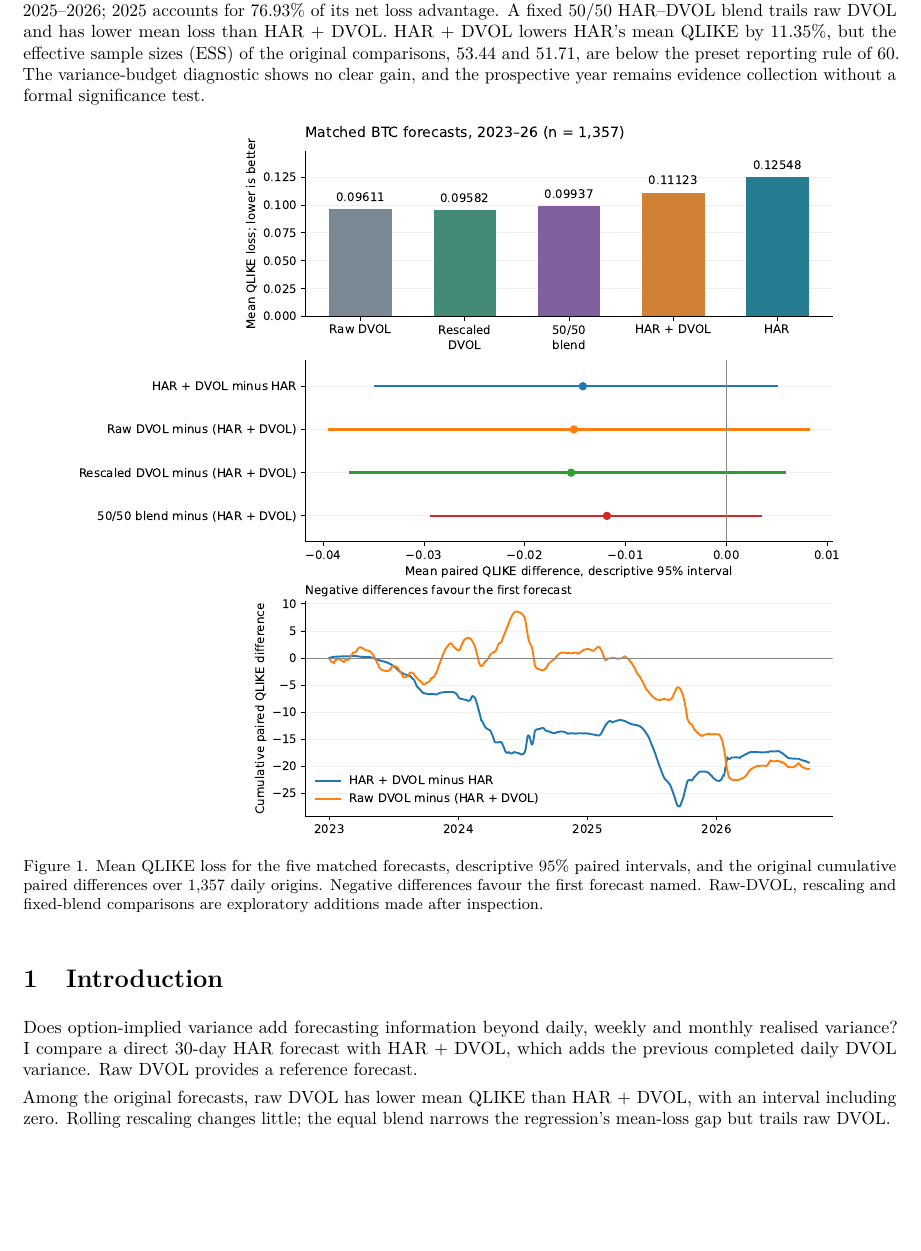
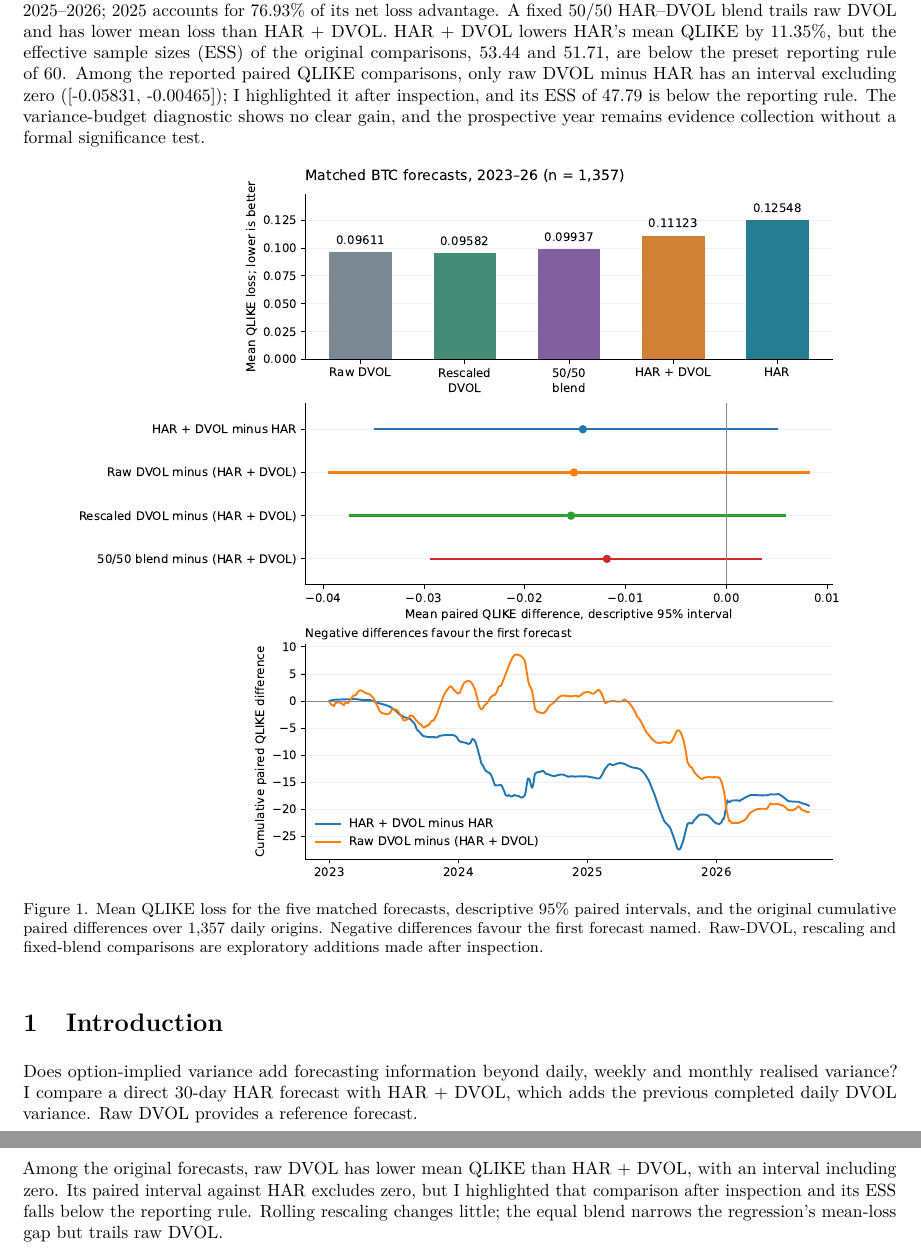
Before and after one commit to 50kfunded/implied-odds, a LaTeX document (report/latex/main.tex): part of page 1 of 6 before the commit and two parts of pages 1 and 2 of 6 after it, the two joined at a grey line, cut so that both start at the same text, the shorter picture padded with empty space. Compiled offline with pdfLaTeX.

Commit message:
explain raw dvol inference in the abstract and paper

```diff
--- a/report/latex/main.tex
+++ b/report/latex/main.tex
@@ -468,7 +468,7 @@
 \begin{center}{\LARGE\bfseries Does DVOL add information beyond HAR?\par}\end{center}
 \begin{center}\small A retrospective BTC variance forecast study | \PaperAuthor{} | \PaperDate{}\end{center}
 
-\textbf{Abstract.} I test whether Bitcoin (BTC) DVOL, Deribit's option-implied volatility index, adds information beyond a heterogeneous autoregressive (HAR) model for direct \HorizonDays{}-day variance forecasts, using \MatchedOrigins{} daily origins from \EvaluationStartYear{} to \EvaluationEndYear{}. The two DVOL-only forecasts, raw (\MeanQLIKEDvol{}) and rolling-rescaled (\MeanQLIKERescaled{}), have lower mean quasi-likelihood (QLIKE) loss than HAR + DVOL (\MeanQLIKEHardvol{}) and HAR (\MeanQLIKEHar{}), but all reported paired QLIKE intervals against HAR + DVOL include zero. Raw DVOL's advantage over HAR + DVOL is concentrated in \LeaveYearCYear{}--\LeaveYearDYear{}; \LeaveYearCYear{} accounts for \RawGainYearShare{}\% of its net loss advantage. A fixed \BlendPercent{}/\BlendPercent{} HAR--DVOL blend trails raw DVOL and has lower mean loss than HAR + DVOL. HAR + DVOL lowers HAR's mean QLIKE by \MeanLossReductionPercent{}\%, but the effective sample sizes (ESS) of the original comparisons, \RawPairedESS{} and \PairedLossEffectiveN{}, are below the preset reporting rule of \MinimumEffectiveN{}. The variance-budget diagnostic shows no clear gain, and the prospective year remains evidence collection without a formal significance test.
+\textbf{Abstract.} I test whether Bitcoin (BTC) DVOL, Deribit's option-implied volatility index, adds information beyond a heterogeneous autoregressive (HAR) model for direct \HorizonDays{}-day variance forecasts, using \MatchedOrigins{} daily origins from \EvaluationStartYear{} to \EvaluationEndYear{}. The two DVOL-only forecasts, raw (\MeanQLIKEDvol{}) and rolling-rescaled (\MeanQLIKERescaled{}), have lower mean quasi-likelihood (QLIKE) loss than HAR + DVOL (\MeanQLIKEHardvol{}) and HAR (\MeanQLIKEHar{}), but all reported paired QLIKE intervals against HAR + DVOL include zero. Raw DVOL's advantage over HAR + DVOL is concentrated in \LeaveYearCYear{}--\LeaveYearDYear{}; \LeaveYearCYear{} accounts for \RawGainYearShare{}\% of its net loss advantage. A fixed \BlendPercent{}/\BlendPercent{} HAR--DVOL blend trails raw DVOL and has lower mean loss than HAR + DVOL. HAR + DVOL lowers HAR's mean QLIKE by \MeanLossReductionPercent{}\%, but the effective sample sizes (ESS) of the original comparisons, \RawPairedESS{} and \PairedLossEffectiveN{}, are below the preset reporting rule of \MinimumEffectiveN{}. Among the reported paired QLIKE comparisons, only raw DVOL minus HAR has an interval excluding zero ([\RawHarLower{}, \RawHarUpper{}]); I highlighted it after inspection, and its ESS of \RawHarESS{} is below the reporting rule. The variance-budget diagnostic shows no clear gain, and the prospective year remains evidence collection without a formal significance test.
 
 \begin{figure}[!htbp]
 \centering
@@ -482,7 +482,7 @@
 Does option-implied variance add forecasting information beyond daily, weekly and monthly realised variance? I compare a direct \HorizonDays{}-day HAR forecast with HAR + DVOL, which adds the previous completed daily DVOL variance. Raw DVOL provides a reference forecast.
 
 \begin{samepage}
-Among the original forecasts, raw DVOL has lower mean QLIKE than HAR + DVOL, with an interval including zero. Rolling rescaling changes little; the equal blend narrows the regression's mean-loss gap but trails raw DVOL.
+Among the original forecasts, raw DVOL has lower mean QLIKE than HAR + DVOL, with an interval including zero. Its paired interval against HAR excludes zero, but I highlighted that comparison after inspection and its ESS falls below the reporting rule. Rolling rescaling changes little; the equal blend narrows the regression's mean-loss gap but trails raw DVOL.
 \end{samepage}
 
 Prior work asks whether option-implied volatility adds information beyond historical volatility. \citet{christensenprabhala} find incremental information in implied volatility for the S\&P \SPIndex{} index using non-overlapping observations; their setting differs from the overlapping BTC targets here. \citet{corsi} combines realised-volatility components across time horizons in the HAR model, which I adapt to a direct variance target. \citet{patton} studies how imperfect volatility proxies affect forecast rankings and motivates care in choosing the loss function.
```
Also changed, not shown: report/latex/main.pdf, report/latex/paper-preview.png, report/latex/main.tex (7 more changed lines).
